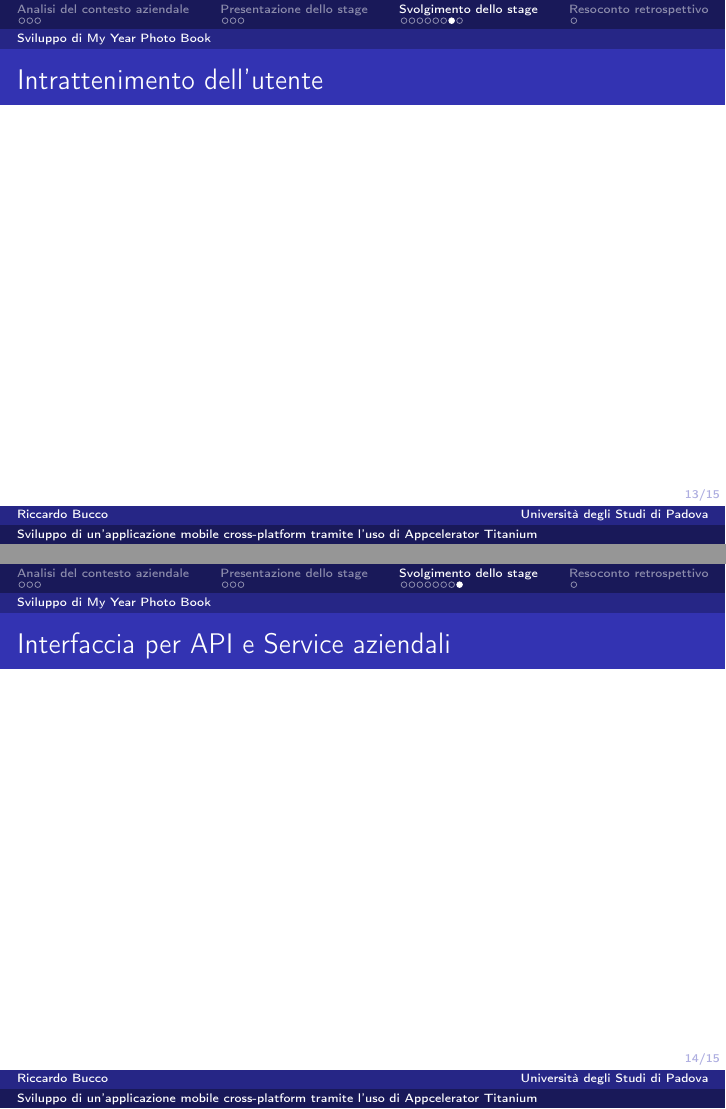
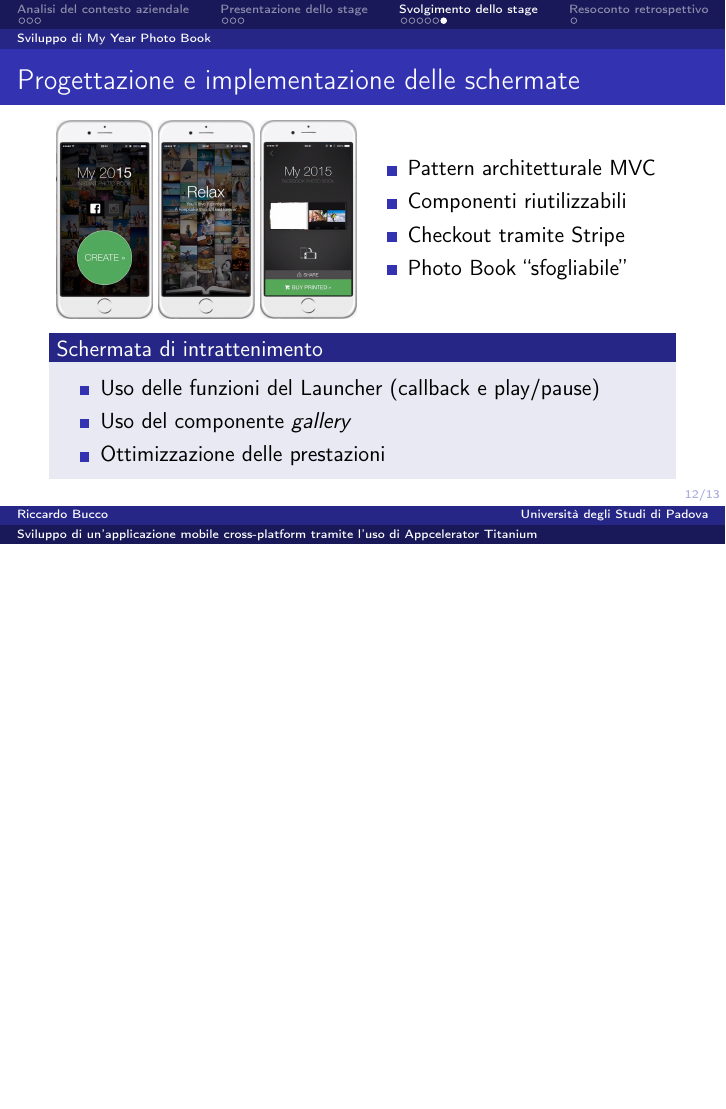
Before and after one commit to riccardobucco/bachelor_thesis, LaTeX slides (presentazione/TeX/presentazione.tex, which reads presentazione/TeX/capitolo_3/capitolo_3.tex): pages 15 and 16 of 17 before the commit and page 14 of 15 after it, the two joined at a grey line, the shorter picture padded with empty space. Compiled offline with pdfLaTeX.

Commit message:
creata slide progettazione e implementazione

```diff
--- a/presentazione/TeX/capitolo_3/capitolo_3.tex
+++ b/presentazione/TeX/capitolo_3/capitolo_3.tex
@@ -52,2 +56,29 @@
 		\end{frame}
 	\subsection{Sviluppo di My Year Photo Book}
+		\begin{frame}{Progettazione e implementazione delle schermate}
+			\begin{minipage}{0.49\textwidth}
+				\begin{minipage}{0.32\textwidth}
+					\includegraphics[width=1.0\textwidth]{capitolo_3/immagini/schermata_principale.png}
+				\end{minipage}
+				\begin{minipage}{0.32\textwidth}
+					\includegraphics[width=1.0\textwidth]{capitolo_3/immagini/schermata_di_intrattenimento.png}
+				\end{minipage}
+				\begin{minipage}{0.32\textwidth}
+					\includegraphics[width=1.0\textwidth]{capitolo_3/immagini/schermata_di_visualizzazione.png}
+				\end{minipage}
+			\end{minipage}
+			\begin{minipage}{0.49\textwidth}
+				\begin{itemize}
+					\item Pattern architetturale MVC
+					\item Componenti riutilizzabili
+					\item Checkout tramite Stripe
+					\item Photo Book “sfogliabile”
+				\end{itemize}
+			\end{minipage}\par
+			\begin{block}{Schermata di intrattenimento}
+				\begin{itemize}
+					\item Uso delle funzioni del Launcher (callback e play/pause)
+					\item Uso del componente \emph{gallery}
+					\item Ottimizzazione delle prestazioni
+				\end{itemize}
+			\end{block}
@@ -55,7 +85 @@
 		\end{frame}
-	\subsection{Sviluppo di My Year Photo Book}
-		\begin{frame}{Intrattenimento dell'utente}
-		\end{frame}
-	\subsection{Sviluppo di My Year Photo Book}
-		\begin{frame}{Interfaccia per API e Service aziendali}
-		\end{frame}
```
Also changed, not shown: presentazione/TeX/capitolo_3/immagini/schermata_di_intrattenimento.png (added), presentazione/TeX/capitolo_3/immagini/schermata_di_visualizzazione.png (added), presentazione/TeX/capitolo_3/immagini/schermata_principale.png (added), presentazione/TeX/capitolo_3/immagini/wireframe.png (added), presentazione/TeX/capitolo_3/capitolo_3.tex (5 more changed lines).
